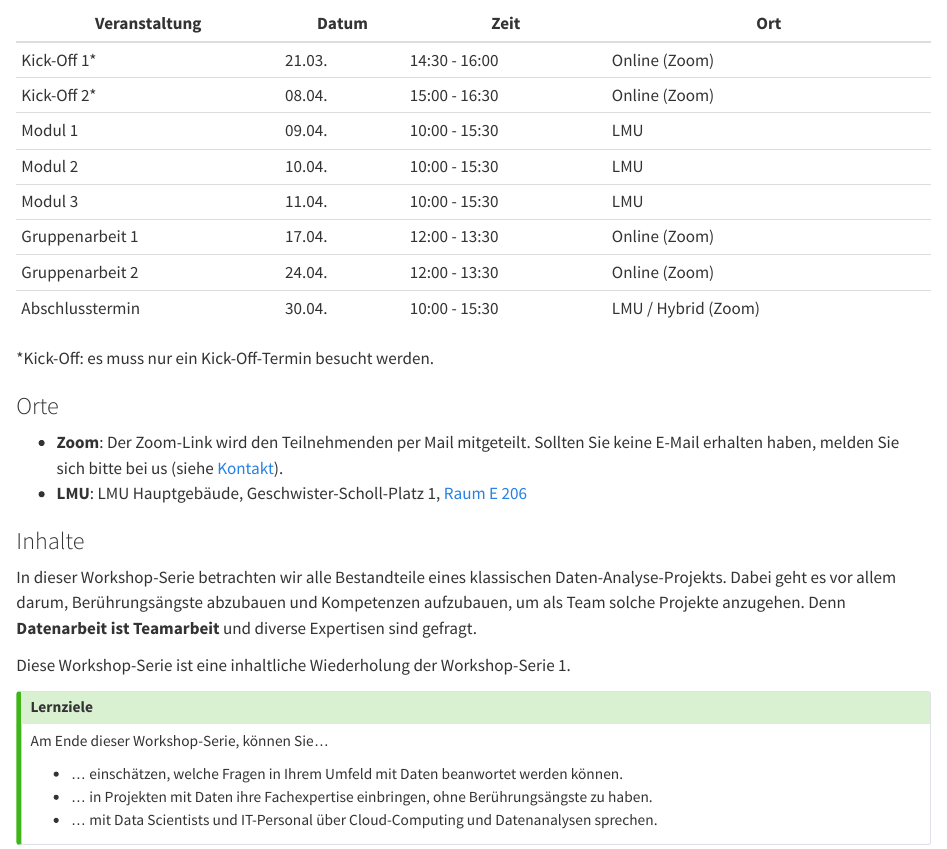
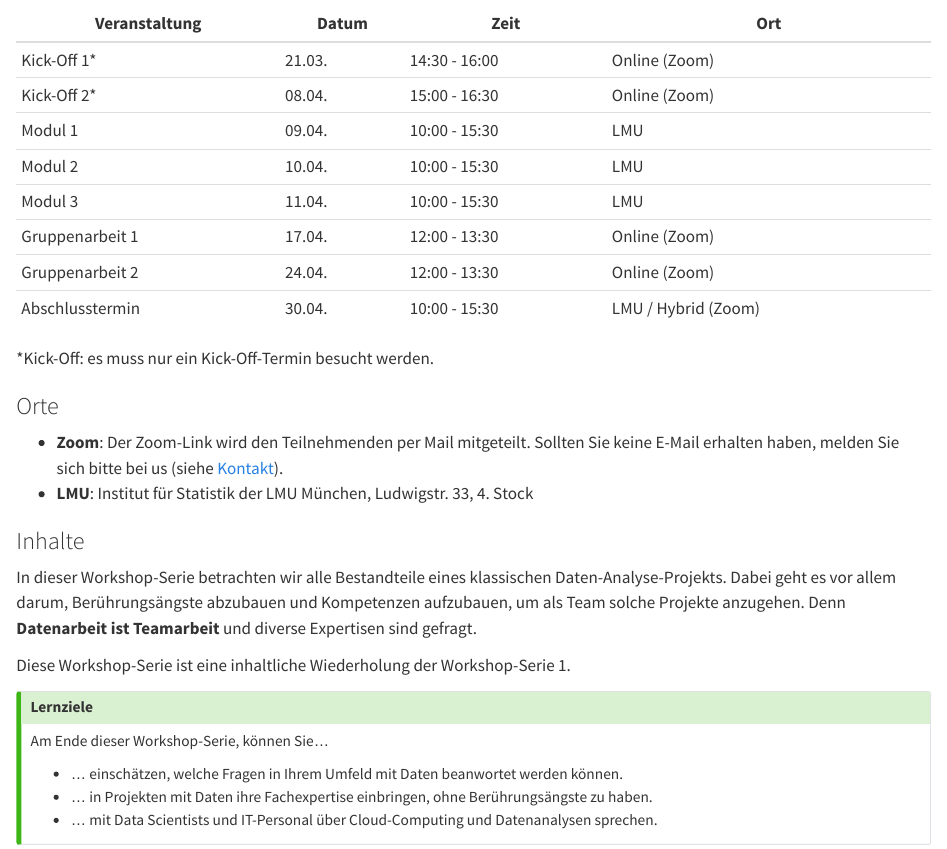
Before and after one commit to ada-bayern/website, a Quarto document (WS3.qmd): the page in a window 1100 px wide, from 160 px down. Rendered offline with R 4.5, knitr and Pandoc in place of Quarto, with nearby package versions.

Commit message:
change address for WS3

```diff
--- a/WS3.qmd
+++ b/WS3.qmd
@@ -20,7 +20,7 @@
 ### Orte
 
 - **Zoom**: Der Zoom-Link wird den Teilnehmenden per Mail mitgeteilt. Sollten Sie keine E-Mail erhalten haben, melden Sie sich bitte bei us (siehe [Kontakt](kontakt.html)).
-- **LMU**: LMU Hauptgebäude, Geschwister-Scholl-Platz 1, [Raum E 206](https://www.lmu.de/raumfinder/index.html#/building/bw0000/map?room=001902348_)
+- **LMU**: Institut für Statistik der LMU München, Ludwigstr. 33, 4. Stock
 
 ### Inhalte
 
```
